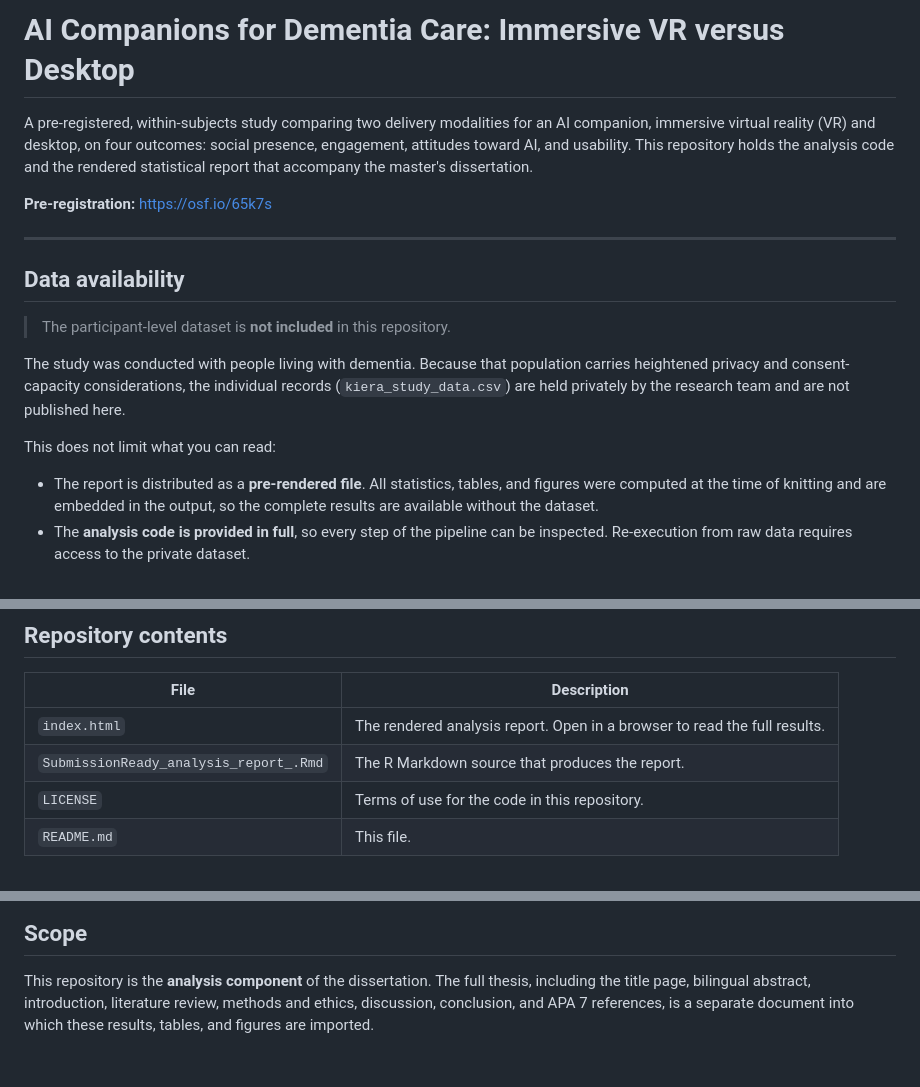
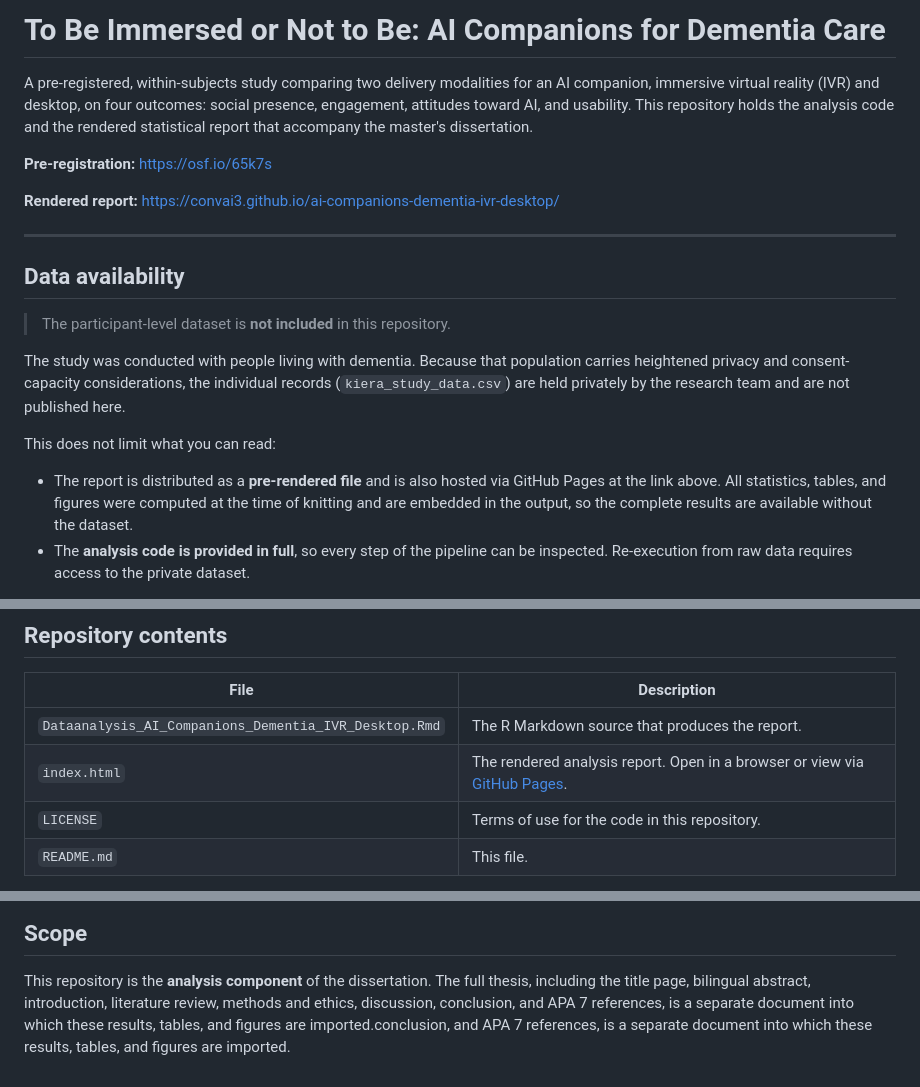
Before and after one commit to ConvAI3/ai-companions-dementia-ivr-desktop, a Markdown page: README.md, 3 parts joined by grey strips. Drawn GitHub-style.

```diff
--- a/README.md
+++ b/README.md
@@ -1,12 +1,14 @@
-# AI Companions for Dementia Care: Immersive VR versus Desktop
+# To Be Immersed or Not to Be: AI Companions for Dementia Care
 
 A pre-registered, within-subjects study comparing two delivery modalities for an
-AI companion, immersive virtual reality (VR) and desktop, on four outcomes:
+AI companion, immersive virtual reality (IVR) and desktop, on four outcomes:
 social presence, engagement, attitudes toward AI, and usability. This repository
 holds the analysis code and the rendered statistical report that accompany the
 master's dissertation.
 
 **Pre-registration:** https://osf.io/65k7s
+
+**Rendered report:** https://convai3.github.io/ai-companions-dementia-ivr-desktop/
 
 ---
 
@@ -21,9 +23,10 @@ team and are not published here.
 
 This does not limit what you can read:
 
-- The report is distributed as a **pre-rendered file**. All statistics, tables,
-  and figures were computed at the time of knitting and are embedded in the
-  output, so the complete results are available without the dataset.
+- The report is distributed as a **pre-rendered file** and is also hosted via
+  GitHub Pages at the link above. All statistics, tables, and figures were
+  computed at the time of knitting and are embedded in the output, so the
+  complete results are available without the dataset.
 - The **analysis code is provided in full**, so every step of the pipeline can
   be inspected. Re-execution from raw data requires access to the private
   dataset.
@@ -50,8 +53,8 @@ This repository accompanies the dissertation for two purposes:
 
 | File | Description |
 |------|-------------|
-| `index.html` | The rendered analysis report. Open in a browser to read the full results. |
-| `SubmissionReady_analysis_report_.Rmd` | The R Markdown source that produces the report. |
+| `Dataanalysis_AI_Companions_Dementia_IVR_Desktop.Rmd` | The R Markdown source that produces the report. |
+| `index.html` | The rendered analysis report. Open in a browser or view via [GitHub Pages](https://convai3.github.io/ai-companions-dementia-ivr-desktop/). |
 | `LICENSE` | Terms of use for the code in this repository. |
 | `README.md` | This file. |
 
@@ -78,4 +81,5 @@ Please cite the pre-registration when referring to this work:
 This repository is the **analysis component** of the dissertation. The full
 thesis, including the title page, bilingual abstract, introduction, literature
 review, methods and ethics, discussion, conclusion, and APA 7 references, is a
+separate document into which these results, tables, and figures are imported.conclusion, and APA 7 references, is a
 separate document into which these results, tables, and figures are imported.
```
